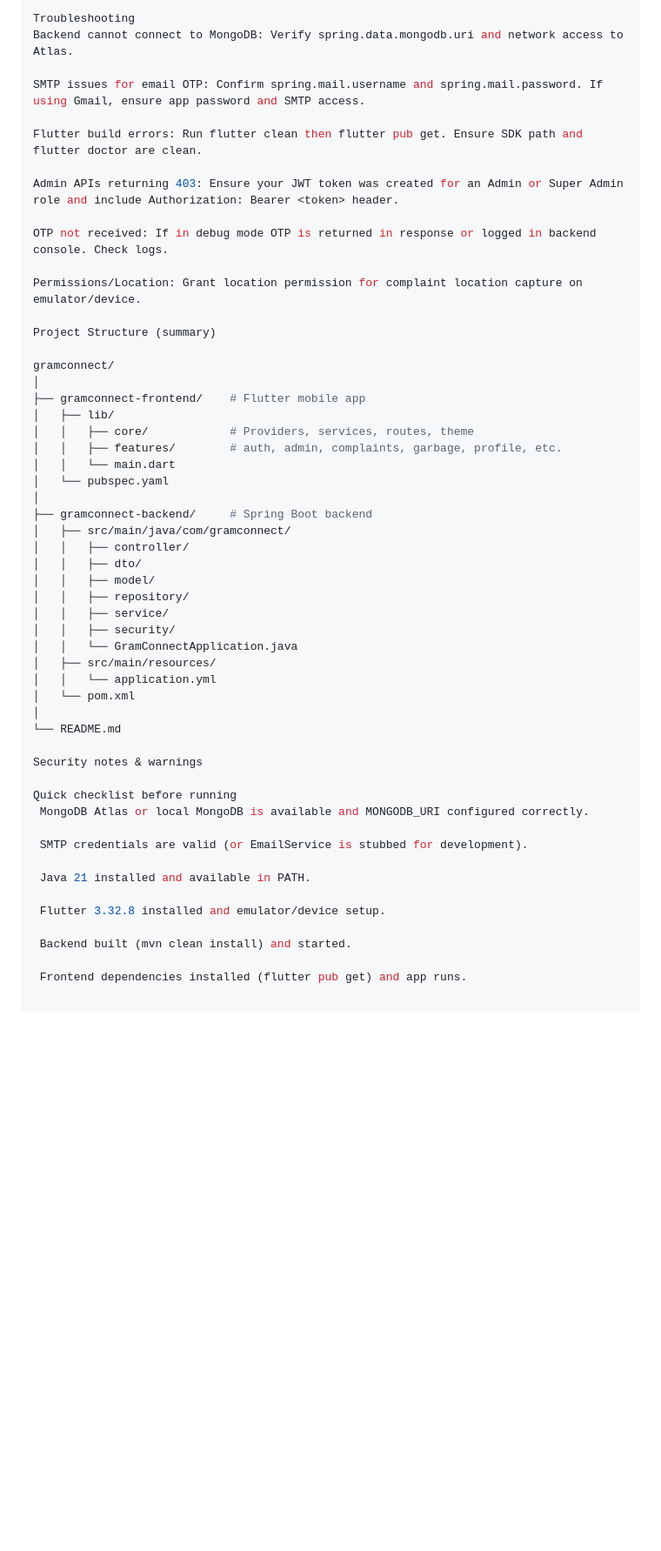
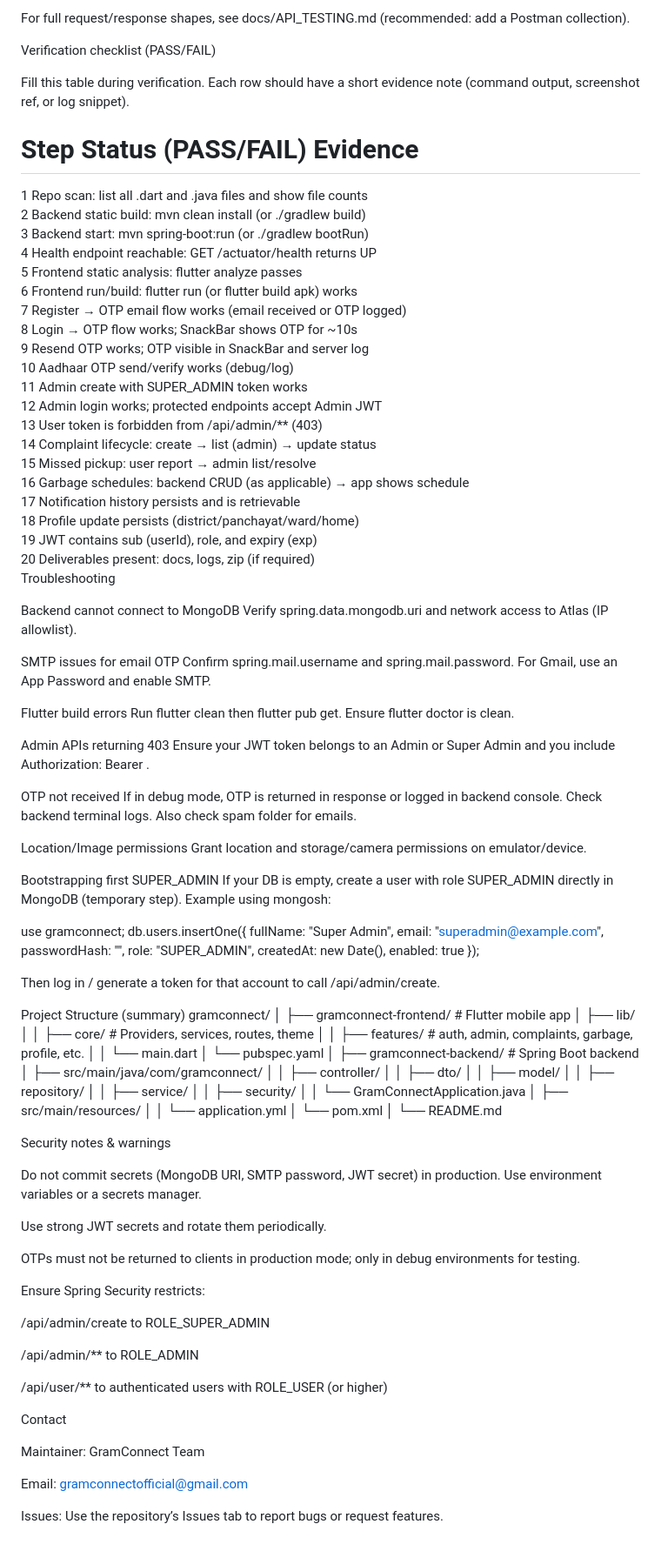
Before and after one commit to DhinakaranChandrasekaran/Gramconnect, a Markdown page: README.md, the part around one of its changes. Shown at 87% size. Rendered like a GitHub page; blank space fills up the shorter version.

```diff
--- a/README.md
+++ b/README.md
@@ -237,18 +388,67 @@ For full request/response shapes, add to API_TESTING.md (Postman collection). Up
+For full request/response shapes, see docs/API_TESTING.md (recommended: add a Postman collection).
+
+Verification checklist (PASS/FAIL)
+
+Fill this table during verification. Each row should have a short evidence note (command output, screenshot ref, or log snippet).
+
+#	Step	Status (PASS/FAIL)	Evidence
+1	Repo scan: list all .dart and .java files and show file counts
+2	Backend static build: mvn clean install (or ./gradlew build)
+3	Backend start: mvn spring-boot:run (or ./gradlew bootRun)
+4	Health endpoint reachable: GET /actuator/health returns UP
+5	Frontend static analysis: flutter analyze passes
+6	Frontend run/build: flutter run (or flutter build apk) works
+7	Register → OTP email flow works (email received or OTP logged)
+8	Login → OTP flow works; SnackBar shows OTP for ~10s
+9	Resend OTP works; OTP visible in SnackBar and server log
+10	Aadhaar OTP send/verify works (debug/log)
+11	Admin create with SUPER_ADMIN token works
+12	Admin login works; protected endpoints accept Admin JWT
+13	User token is forbidden from /api/admin/** (403)
+14	Complaint lifecycle: create → list (admin) → update status
+15	Missed pickup: user report → admin list/resolve
+16	Garbage schedules: backend CRUD (as applicable) → app shows schedule
+17	Notification history persists and is retrievable
+18	Profile update persists (district/panchayat/ward/home)
+19	JWT contains sub (userId), role, and expiry (exp)
+20	Deliverables present: docs, logs, zip (if required)
 Troubleshooting
-Backend cannot connect to MongoDB: Verify spring.data.mongodb.uri and network access to Atlas.
 
-SMTP issues for email OTP: Confirm spring.mail.username and spring.mail.password. If using Gmail, ensure app password and SMTP access.
+Backend cannot connect to MongoDB
+Verify spring.data.mongodb.uri and network access to Atlas (IP allowlist).
 
-Flutter build errors: Run flutter clean then flutter pub get. Ensure SDK path and flutter doctor are clean.
+SMTP issues for email OTP
+Confirm spring.mail.username and spring.mail.password. For Gmail, use an App Password and enable SMTP.
 
-Admin APIs returning 403: Ensure your JWT token was created for an Admin or Super Admin role and include Authorization: Bearer <token> header.
+Flutter build errors
+Run flutter clean then flutter pub get. Ensure flutter doctor is clean.
 
-OTP not received: If in debug mode OTP is returned in response or logged in backend console. Check logs.
+Admin APIs returning 403
+Ensure your JWT token belongs to an Admin or Super Admin and you include Authorization: Bearer <token>.
 
-Permissions/Location: Grant location permission for complaint location capture on emulator/device.
+OTP not received
+If in debug mode, OTP is returned in response or logged in backend console. Check backend terminal logs. Also check spam folder for emails.
+
+Location/Image permissions
+Grant location and storage/camera permissions on emulator/device.
+
+Bootstrapping first SUPER_ADMIN
+If your DB is empty, create a user with role SUPER_ADMIN directly in MongoDB (temporary step). Example using mongosh:
+
+use gramconnect;
+db.users.insertOne({
+  fullName: "Super Admin",
+  email: "superadmin@example.com",
+  passwordHash: "<bcrypt-hash>",
+  role: "SUPER_ADMIN",
+  createdAt: new Date(),
+  enabled: true
+});
+
+
+Then log in / generate a token for that account to call /api/admin/create.
 
 Project Structure (summary)
-
 gramconnect/
 │
 ├── gramconnect-frontend/    # Flutter mobile app
@@ -275,15 +475,24 @@ gramconnect/
 
 Security notes & warnings
 
-Quick checklist before running
- MongoDB Atlas or local MongoDB is available and MONGODB_URI configured correctly.
+Do not commit secrets (MongoDB URI, SMTP password, JWT secret) in production. Use environment variables or a secrets manager.
 
- SMTP credentials are valid (or EmailService is stubbed for development).
+Use strong JWT secrets and rotate them periodically.
 
- Java 21 installed and available in PATH.
+OTPs must not be returned to clients in production mode; only in debug environments for testing.
 
- Flutter 3.32.8 installed and emulator/device setup.
+Ensure Spring Security restricts:
 
- Backend built (mvn clean install) and started.
+/api/admin/create to ROLE_SUPER_ADMIN
 
- Frontend dependencies installed (flutter pub get) and app runs.
+/api/admin/** to ROLE_ADMIN
+
+/api/user/** to authenticated users with ROLE_USER (or higher)
+
+Contact
+
+Maintainer: GramConnect Team
+
+Email: gramconnectofficial@gmail.com
+
+Issues: Use the repository’s Issues tab to report bugs or request features.
```
Also changed, not shown: other parts of README.md (+237 -86 lines).
